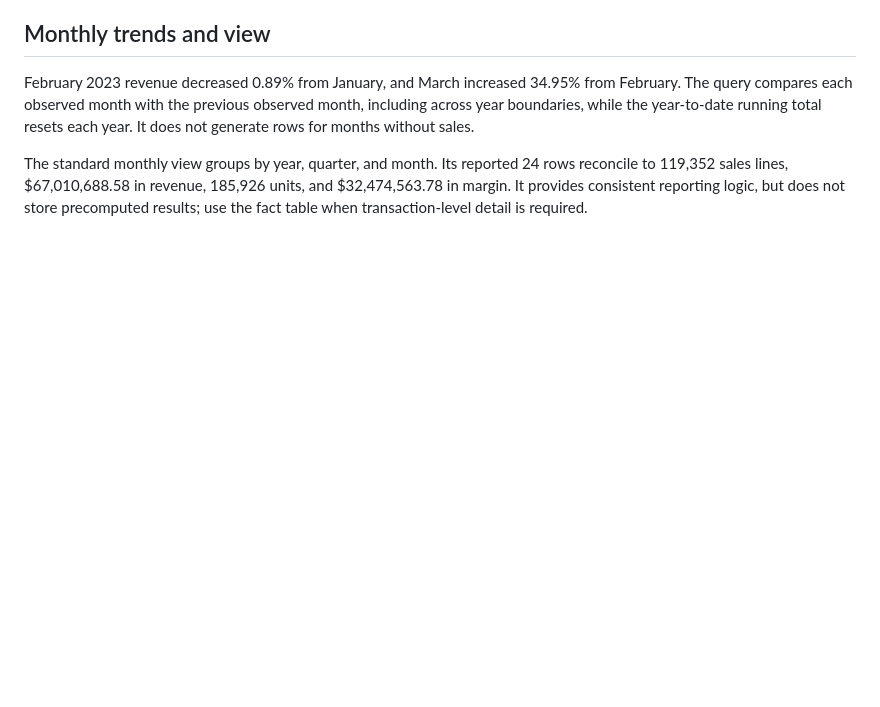
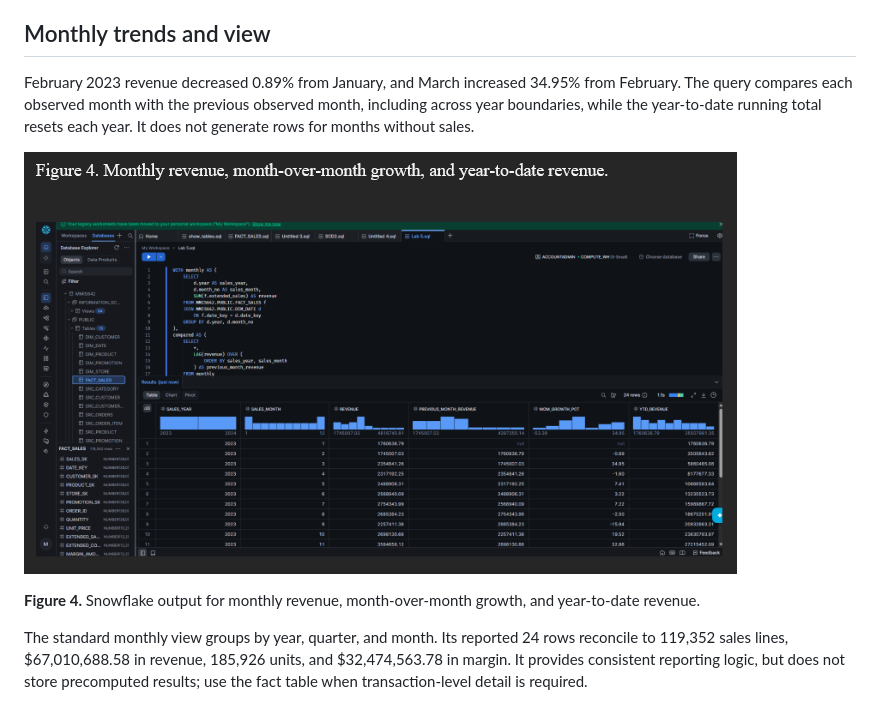
Before and after one commit to MaxKarltun/NorthStar-Retail-Data-Warehouse-Project, a Markdown page: phase05-olap-analytical-sql/findings.md, the part around the change. GitHub-like rendering; pictures changed too: phase05-olap-analytical-sql/figures/figure-4-monthly-growth-ytd.png (added); blank space fills up the shorter version.

```diff
--- a/phase05-olap-analytical-sql/findings.md
+++ b/phase05-olap-analytical-sql/findings.md
@@ -13,6 +13,10 @@ For 2024 physical-store sales in the Northeast and Southeast, the submission rep
 ## Monthly trends and view
 
 February 2023 revenue decreased 0.89% from January, and March increased 34.95% from February. The query compares each observed month with the previous observed month, including across year boundaries, while the year-to-date running total resets each year. It does not generate rows for months without sales.
+
+![Snowflake monthly revenue growth and year-to-date results](figures/figure-4-monthly-growth-ytd.png)
+
+**Figure 4.** Snowflake output for monthly revenue, month-over-month growth, and year-to-date revenue.
 
 The standard monthly view groups by year, quarter, and month. Its reported 24 rows reconcile to 119,352 sales lines, $67,010,688.58 in revenue, 185,926 units, and $32,474,563.78 in margin. It provides consistent reporting logic, but does not store precomputed results; use the fact table when transaction-level detail is required.
 
```
Also changed, not shown: phase05-olap-analytical-sql/README.md (+8 -1 lines).
